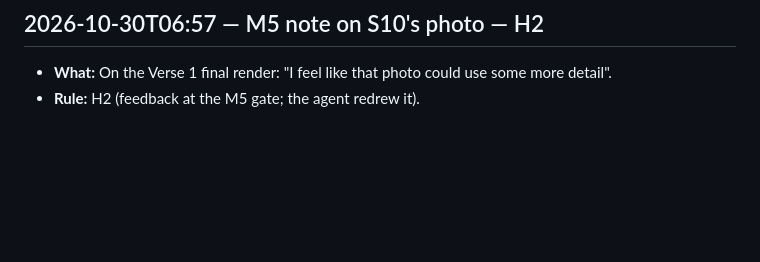
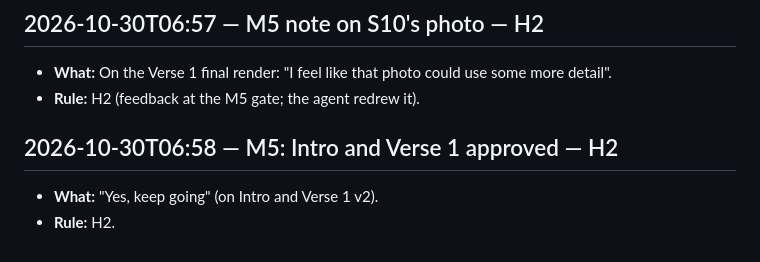
Before and after one commit to Derivative-Work/nine-hundred-acres, a Markdown page: log/human_interventions.md, the part around the change. Drawn GitHub-style; blank space fills up the shorter version.

Commit message:
Log: Intro and Verse 1 approved
Co-Authored-By: Claude Opus 5.5 <noreply@anthropic.com>
Claude-Session: https://claude.ai/code/session_01U1tVYjqjSmd5JP5bTWdgUW

```diff
--- a/log/human_interventions.md
+++ b/log/human_interventions.md
@@ -56,3 +56,8 @@ Every human action: timestamp, what, why, and which rule allows it. The brief al
 
 - **What:** On the Verse 1 final render: "I feel like that photo could use some more detail".
 - **Rule:** H2 (feedback at the M5 gate; the agent redrew it).
+
+## 2026-10-30T06:58 — M5: Intro and Verse 1 approved — H2
+
+- **What:** "Yes, keep going" (on Intro and Verse 1 v2).
+- **Rule:** H2.
```
